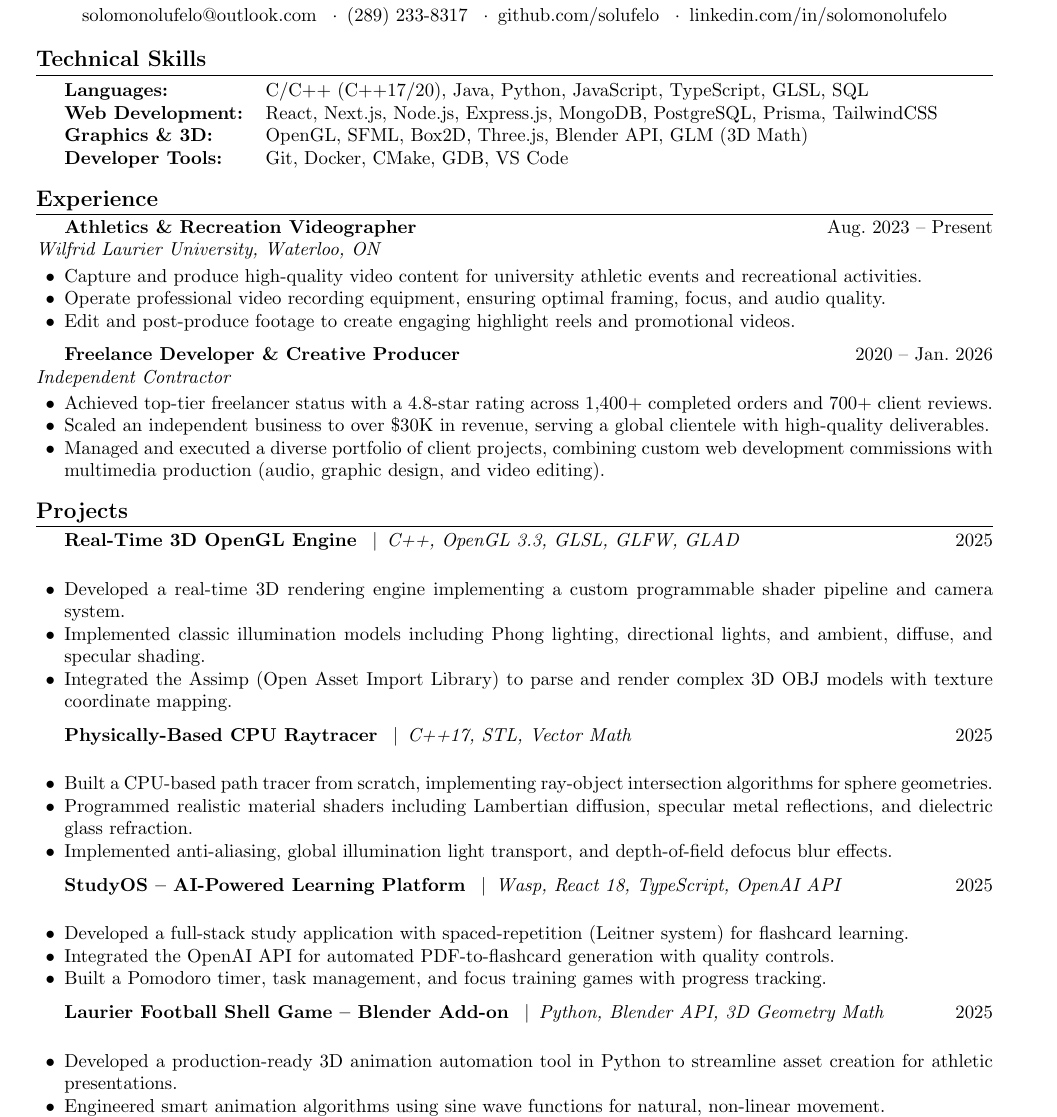
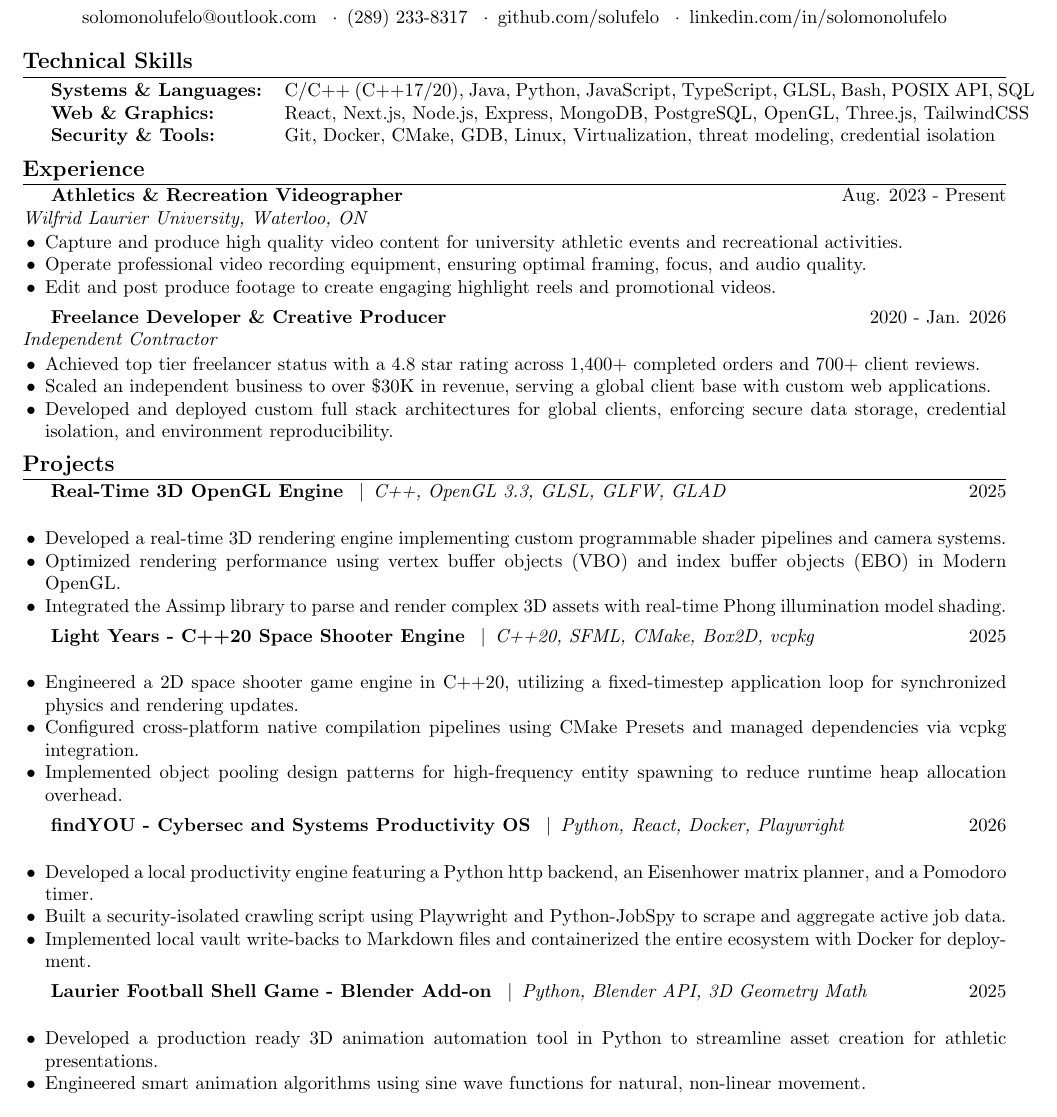
Before and after one commit to solufelo/CPTSOLO2025, a LaTeX CV (resume.tex): part of the page, cut so that both start at the same text. Compiled offline with pdfLaTeX.

Commit message:
Optimize LaTeX resume: replace raytracer placeholder with C++20 Light Years game engine

```diff
--- a/resume.tex
+++ b/resume.tex
@@ -2,15 +2,15 @@
 \usepackage{latexsym}
 \usepackage{titlesec}
 \usepackage{enumitem}
-\usepackage[margin=0.6in]{geometry}
+\usepackage[top=0.4in, bottom=0.4in, left=0.5in, right=0.5in]{geometry}
 \usepackage[hidelinks]{hyperref}
 \usepackage{tabularx}
 
 \pagenumbering{gobble}
 
 \titleformat{\section}{\large\bfseries}{}{0em}{}[\titlerule]
-\titlespacing{\section}{0pt}{8pt}{3pt}
-\setlist[itemize]{noitemsep, topsep=2pt, leftmargin=1.5em}
+\titlespacing{\section}{0pt}{4pt}{2pt}
+\setlist[itemize]{noitemsep, topsep=1pt, leftmargin=1.2em, parsep=0pt, partopsep=0pt}
 
 \begin{document}
 
@@ -21,58 +21,58 @@
 
 \section*{Technical Skills}
 \begin{tabularx}{\textwidth}{@{}lX@{}}
-\textbf{Languages:} & C/C++ (C++17/20), Java, Python, JavaScript, TypeScript, GLSL, SQL \\
-\textbf{Web Development:} & React, Next.js, Node.js, Express.js, MongoDB, PostgreSQL, Prisma, TailwindCSS \\
-\textbf{Graphics \& 3D:} & OpenGL, SFML, Box2D, Three.js, Blender API, GLM (3D Math) \\
-\textbf{Developer Tools:} & Git, Docker, CMake, GDB, VS Code \\
+\textbf{Systems \& Languages:} & C/C++ (C++17/20), Java, Python, JavaScript, TypeScript, GLSL, Bash, POSIX API, SQL \\
+\textbf{Web \& Graphics:} & React, Next.js, Node.js, Express, MongoDB, PostgreSQL, OpenGL, Three.js, TailwindCSS \\
+\textbf{Security \& Tools:} & Git, Docker, CMake, GDB, Linux, Virtualization, threat modeling, credential isolation \\
 \end{tabularx}
 
 \section*{Experience}
-\textbf{Athletics \& Recreation Videographer} \hfill Aug.\ 2023 -- Present \\
+\textbf{Athletics \& Recreation Videographer} \hfill Aug. 2023 - Present \\
 \textit{Wilfrid Laurier University, Waterloo, ON}
 \begin{itemize}
-    \item Capture and produce high-quality video content for university athletic events and recreational activities.
+    \item Capture and produce high quality video content for university athletic events and recreational activities.
     \item Operate professional video recording equipment, ensuring optimal framing, focus, and audio quality.
-    \item Edit and post-produce footage to create engaging highlight reels and promotional videos.
+    \item Edit and post produce footage to create engaging highlight reels and promotional videos.
 \end{itemize}
 
-\vspace{4pt}
-\textbf{Freelance Developer \& Creative Producer} \hfill 2020 -- Jan.\ 2026 \\
+\vspace{3pt}
+\textbf{Freelance Developer \& Creative Producer} \hfill 2020 - Jan. 2026 \\
 \textit{Independent Contractor}
 \begin{itemize}
-    \item Achieved top-tier freelancer status with a 4.8-star rating across 1,400+ completed orders and 700+ client reviews.
-    \item Scaled an independent business to over \$30K in revenue, serving a global clientele with high-quality deliverables.
-    \item Managed and executed a diverse portfolio of client projects, combining custom web development commissions with multimedia production (audio, graphic design, and video editing).
+    \item Achieved top tier freelancer status with a 4.8 star rating across 1,400+ completed orders and 700+ client reviews.
+    \item Scaled an independent business to over \$30K in revenue, serving a global client base with custom web applications.
+    \item Developed and deployed custom full stack architectures for global clients, enforcing secure data storage, credential isolation, and environment reproducibility.
 \end{itemize}
 
 \section*{Projects}
 \textbf{Real-Time 3D OpenGL Engine} \enspace\textbar\enspace \textit{C++, OpenGL 3.3, GLSL, GLFW, GLAD} \hfill 2025 \\
 \begin{itemize}
-    \item Developed a real-time 3D rendering engine implementing a custom programmable shader pipeline and camera system.
-    \item Implemented classic illumination models including Phong lighting, directional lights, and ambient, diffuse, and specular shading.
-    \item Integrated the Assimp (Open Asset Import Library) to parse and render complex 3D OBJ models with texture coordinate mapping.
+    \item Developed a real-time 3D rendering engine implementing custom programmable shader pipelines and camera systems.
+    \item Optimized rendering performance using vertex buffer objects (VBO) and index buffer objects (EBO) in Modern OpenGL.
+    \item Integrated the Assimp library to parse and render complex 3D assets with real-time Phong illumination model shading.
 \end{itemize}
 
-\vspace{4pt}
-\textbf{Physically-Based CPU Raytracer} \enspace\textbar\enspace \textit{C++17, STL, Vector Math} \hfill 2025 \\
+\vspace{3pt}
+\textbf{Light Years - C++20 Space Shooter Engine} \enspace\textbar\enspace \textit{C++20, SFML, CMake, Box2D, vcpkg} \hfill 2025 \\
 \begin{itemize}
-    \item Built a CPU-based path tracer from scratch, implementing ray-object intersection algorithms for sphere geometries.
-    \item Programmed realistic material shaders including Lambertian diffusion, specular metal reflections, and dielectric glass refraction.
-    \item Implemented anti-aliasing, global illumination light transport, and depth-of-field defocus blur effects.
+    \item Engineered a 2D space shooter game engine in C++20, utilizing a fixed-timestep application loop for synchronized physics and rendering updates.
+    \item Configured cross-platform native compilation pipelines using CMake Presets and managed dependencies via vcpkg integration.
+    \item Implemented object pooling design patterns for high-frequency entity spawning to reduce runtime heap allocation overhead.
 \end{itemize}
 
-\vspace{4pt}
-\textbf{StudyOS -- AI-Powered Learning Platform} \enspace\textbar\enspace \textit{Wasp, React 18, TypeScript, OpenAI API} \hfill 2025 \\
+
+\vspace{3pt}
+\textbf{findYOU - Cybersec and Systems Productivity OS} \enspace\textbar\enspace \textit{Python, React, Docker, Playwright} \hfill 2026 \\
 \begin{itemize}
-    \item Developed a full-stack study application with spaced-repetition (Leitner system) for flashcard learning.
-    \item Integrated the OpenAI API for automated PDF-to-flashcard generation with quality controls.
-    \item Built a Pomodoro timer, task management, and focus training games with progress tracking.
+    \item Developed a local productivity engine featuring a Python http backend, an Eisenhower matrix planner, and a Pomodoro timer.
+    \item Built a security-isolated crawling script using Playwright and Python-JobSpy to scrape and aggregate active job data.
+    \item Implemented local vault write-backs to Markdown files and containerized the entire ecosystem with Docker for deployment.
 \end{itemize}
 
-\vspace{4pt}
-\textbf{Laurier Football Shell Game -- Blender Add-on} \enspace\textbar\enspace \textit{Python, Blender API, 3D Geometry Math} \hfill 2025 \\
+\vspace{3pt}
+\textbf{Laurier Football Shell Game - Blender Add-on} \enspace\textbar\enspace \textit{Python, Blender API, 3D Geometry Math} \hfill 2025 \\
 \begin{itemize}
-    \item Developed a production-ready 3D animation automation tool in Python to streamline asset creation for athletic presentations.
+    \item Developed a production ready 3D animation automation tool in Python to streamline asset creation for athletic presentations.
     \item Engineered smart animation algorithms using sine wave functions for natural, non-linear movement.
     \item Built an auto-scaling system to detect object dimensions and adjust animation parameters dynamically, complete with a custom UI panel.
 \end{itemize}
```
Also changed, not shown: resume.pdf, resume.tex (6 more changed lines), 1 other file.
